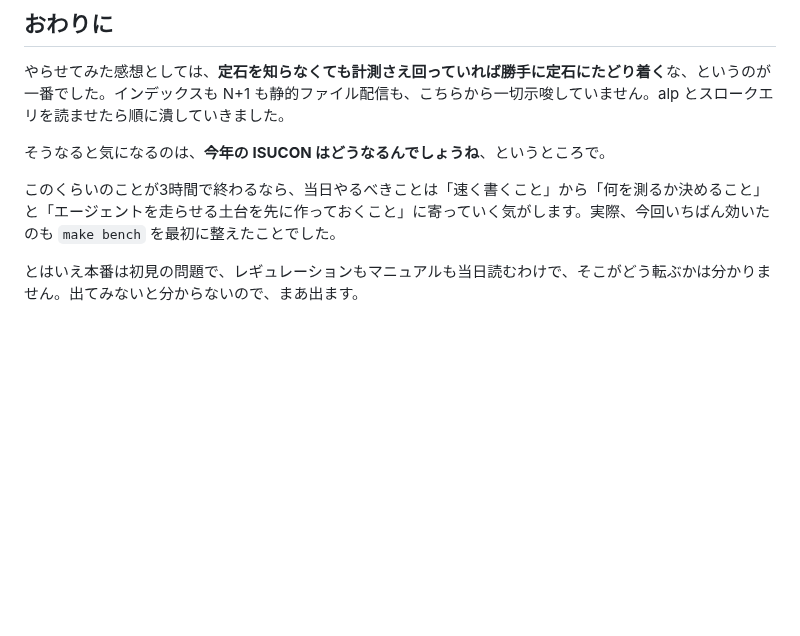
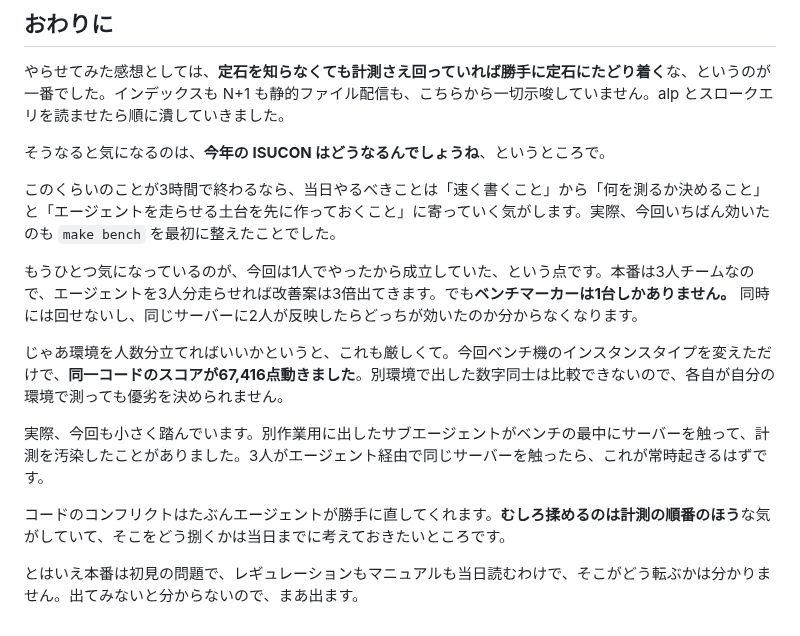
Before and after one commit to kyosu-1/portfolio, a Markdown page: posts/private-isu-with-claude-code.md, the part around the change. Drawn GitHub-style; blank space fills up the shorter version.

Commit message:
post: おわりにチーム戦での計測の直列性について追記
エージェントで改善が速くなると、3人チームでは
「コードのコンフリクト」ではなく「計測の順番」が課題になる、という論点。

今回の実測で裏が取れる話なので書いた:
- 改善ループは構造的に直列（ターゲットもベンチも1台、同時に回せない）
- 環境を人数分立てる案は成立しない。ベンチ機のインスタンスタイプを変えただけで
  同一コードのスコアが67,416点動いており、別環境同士の数字は比較できない
- 実際にサブエージェントがベンチ中にサーバーを触って計測を汚染した

🤖 Generated with [Claude Code](https://claude.com/claude-code)

```diff
--- a/posts/private-isu-with-claude-code.md
+++ b/posts/private-isu-with-claude-code.md
@@ -91,4 +91,12 @@ private-isu のレギュレーションは **EC2 1台構成が前提**で、「
 
 このくらいのことが3時間で終わるなら、当日やるべきことは「速く書くこと」から「何を測るか決めること」と「エージェントを走らせる土台を先に作っておくこと」に寄っていく気がします。実際、今回いちばん効いたのも `make bench` を最初に整えたことでした。
 
+もうひとつ気になっているのが、今回は1人でやったから成立していた、という点です。本番は3人チームなので、エージェントを3人分走らせれば改善案は3倍出てきます。でも**ベンチマーカーは1台しかありません。** 同時には回せないし、同じサーバーに2人が反映したらどっちが効いたのか分からなくなります。
+
+じゃあ環境を人数分立てればいいかというと、これも厳しくて。今回ベンチ機のインスタンスタイプを変えただけで、**同一コードのスコアが67,416点動きました**。別環境で出した数字同士は比較できないので、各自が自分の環境で測っても優劣を決められません。
+
+実際、今回も小さく踏んでいます。別作業用に出したサブエージェントがベンチの最中にサーバーを触って、計測を汚染したことがありました。3人がエージェント経由で同じサーバーを触ったら、これが常時起きるはずです。
+
+コードのコンフリクトはたぶんエージェントが勝手に直してくれます。**むしろ揉めるのは計測の順番のほう**な気がしていて、そこをどう捌くかは当日までに考えておきたいところです。
+
 とはいえ本番は初見の問題で、レギュレーションもマニュアルも当日読むわけで、そこがどう転ぶかは分かりません。出てみないと分からないので、まあ出ます。
```
